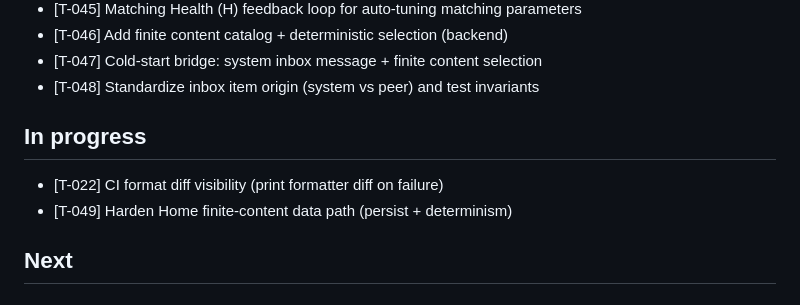
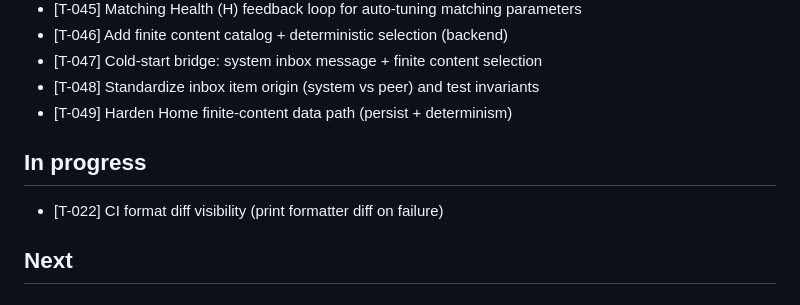
Before and after one commit to golcuil/WeAreMany, a Markdown page: progress/STATUS.md, the part around the change. GitHub-like rendering.

Commit message:
Close T-049 (home finite content)

```diff
--- a/progress/STATUS.md
+++ b/progress/STATUS.md
@@ -51,10 +51,10 @@ MVP Core Complete: The core end-to-end flow is complete for mood, message delive
 - [T-046] Add finite content catalog + deterministic selection (backend)
 - [T-047] Cold-start bridge: system inbox message + finite content selection
 - [T-048] Standardize inbox item origin (system vs peer) and test invariants
+- [T-049] Harden Home finite-content data path (persist + determinism)
 
 ## In progress
 - [T-022] CI format diff visibility (print formatter diff on failure)
-- [T-049] Harden Home finite-content data path (persist + determinism)
 
 ## Next
 
```
